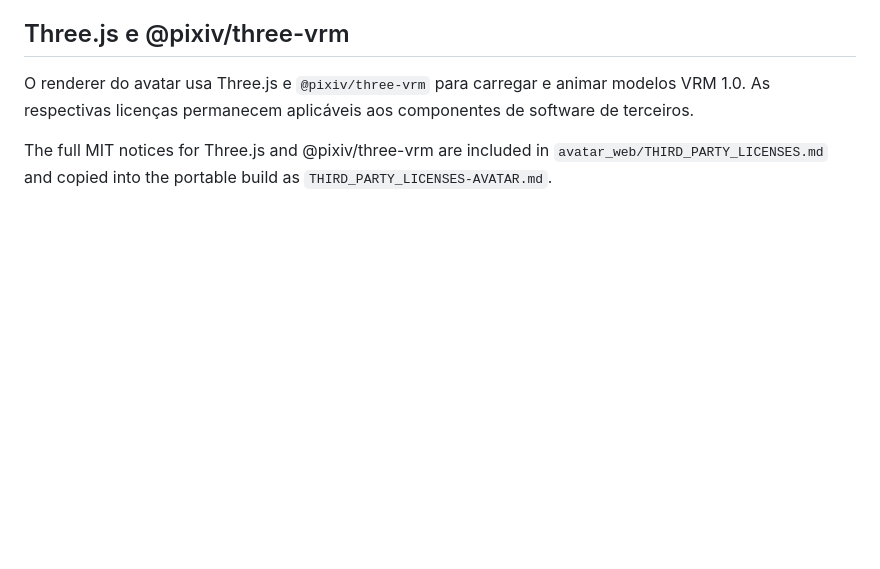
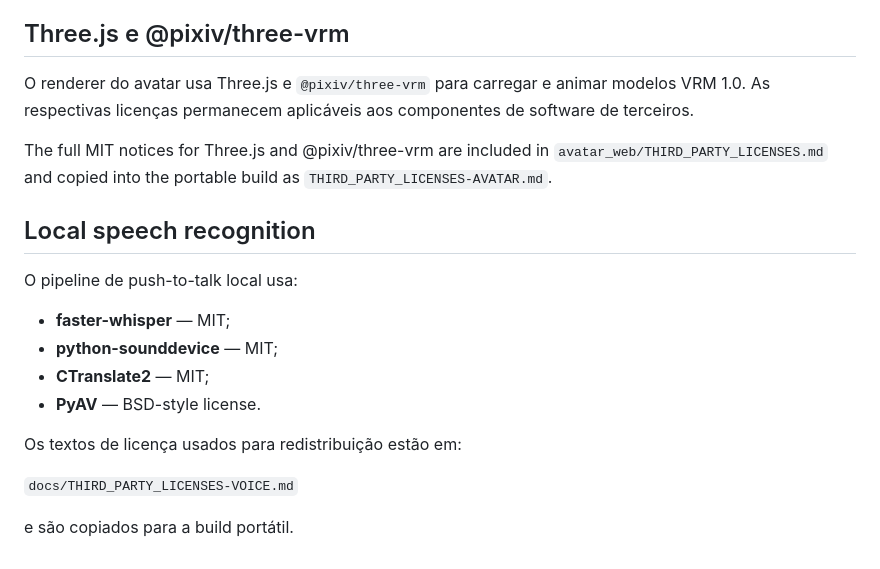
Before and after one commit to pablopcdossantos2-sys/desktop-study-companion, a Markdown page: THIRD-PARTY-NOTICES.md, the part around the change. Drawn GitHub-style; blank space fills up the shorter version.

Commit message:
docs: add local speech recognition notices

```diff
--- a/THIRD-PARTY-NOTICES.md
+++ b/THIRD-PARTY-NOTICES.md
@@ -70,3 +70,19 @@ O renderer do avatar usa Three.js e `@pixiv/three-vrm` para carregar e animar mo
 The full MIT notices for Three.js and @pixiv/three-vrm are included in
 `avatar_web/THIRD_PARTY_LICENSES.md` and copied into the portable build as
 `THIRD_PARTY_LICENSES-AVATAR.md`.
+
+
+## Local speech recognition
+
+O pipeline de push-to-talk local usa:
+
+- **faster-whisper** — MIT;
+- **python-sounddevice** — MIT;
+- **CTranslate2** — MIT;
+- **PyAV** — BSD-style license.
+
+Os textos de licença usados para redistribuição estão em:
+
+`docs/THIRD_PARTY_LICENSES-VOICE.md`
+
+e são copiados para a build portátil.
```
